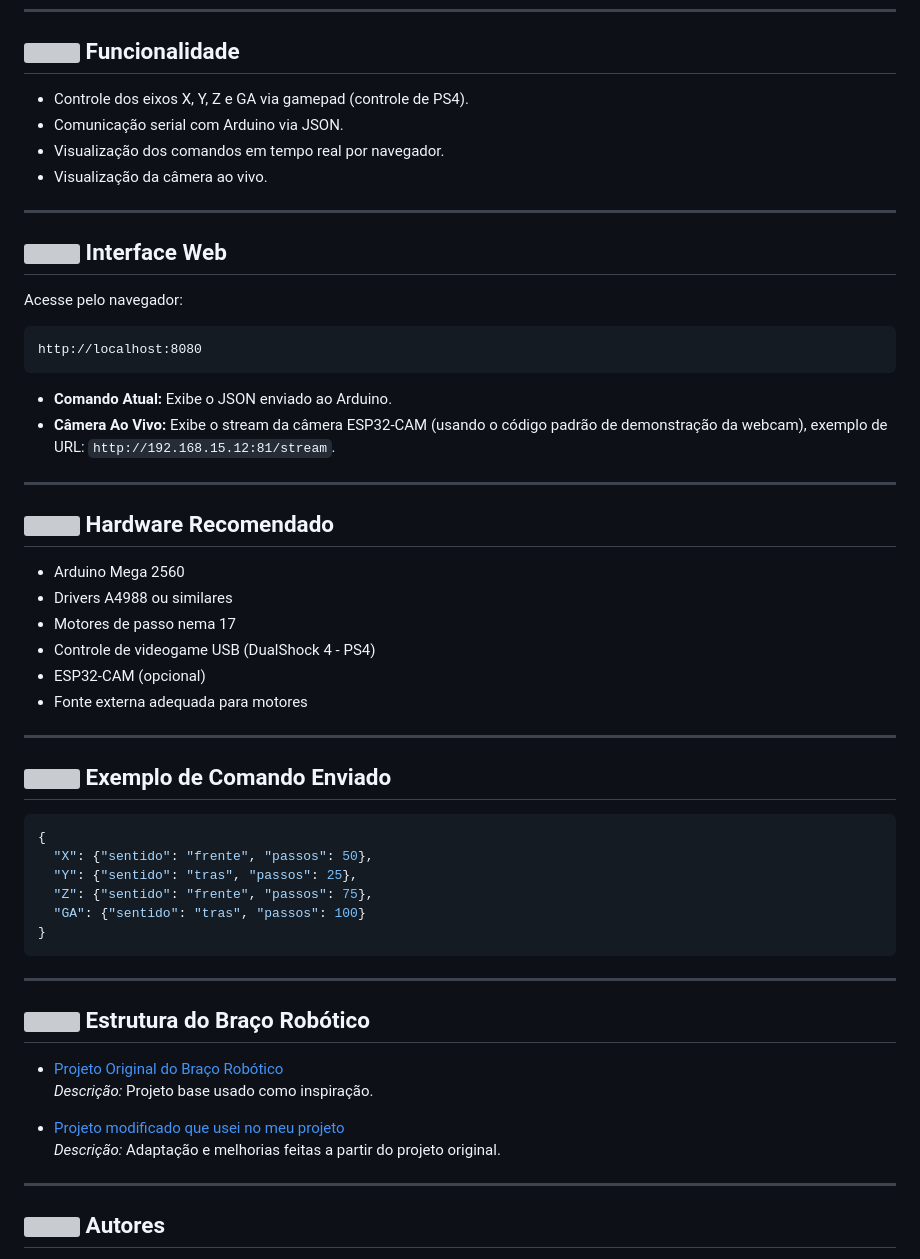
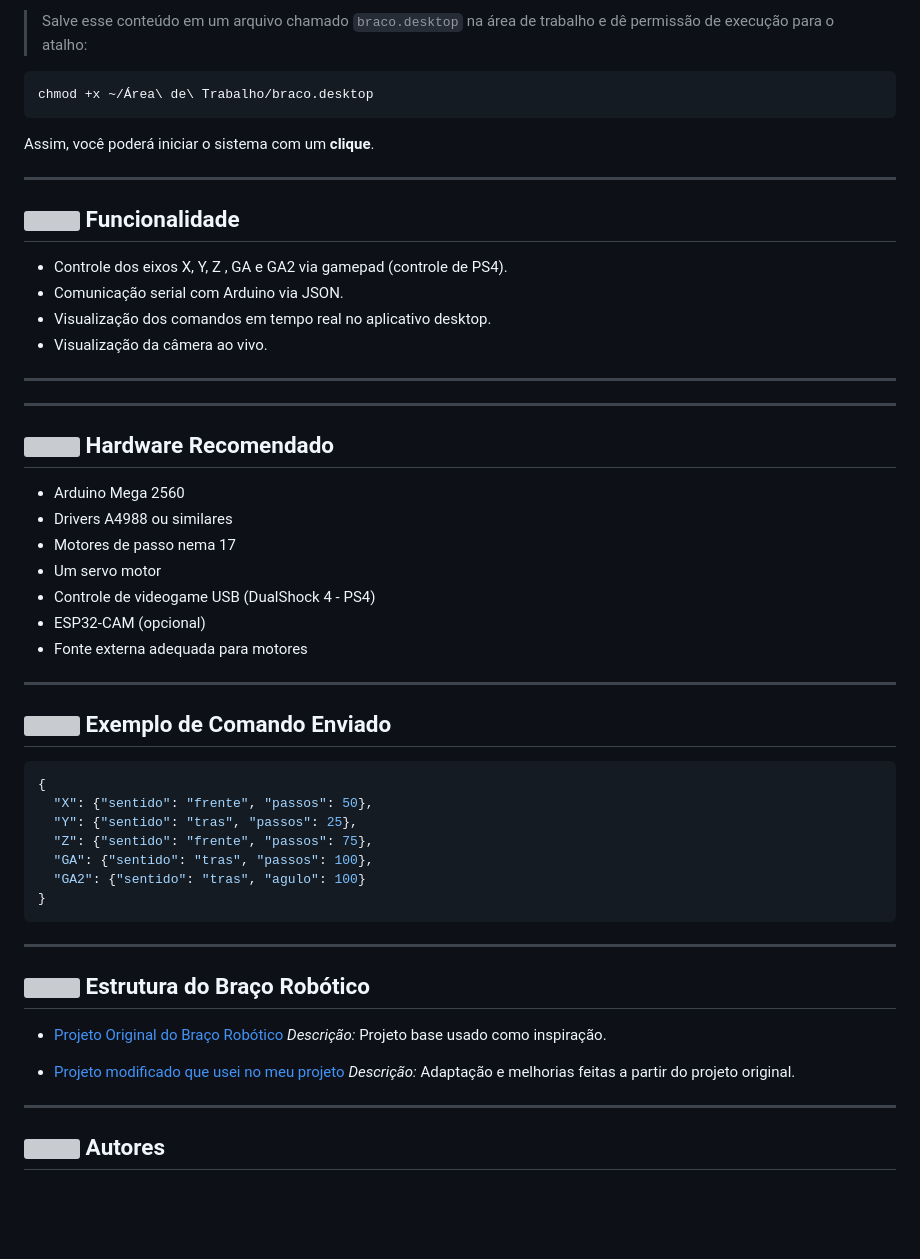
Before and after one commit to Leooliprado/braco-robotico-industrial, a Markdown page: README.md, the part around one of its changes. GitHub-like rendering; blank space fills up the shorter version; grey boxes are pictures that could not be loaded.

````diff
--- a/README.md
+++ b/README.md
@@ -42,23 +93,23 @@ chmod +x start_robot.sh
+> Salve esse conteúdo em um arquivo chamado `braco.desktop` na área de trabalho e dê permissão de execução para o atalho:
+
+```bash
+chmod +x ~/Área\ de\ Trabalho/braco.desktop
+```
+
+Assim, você poderá iniciar o sistema com um **clique**.
+
+---
+
+
 ## <img src="https://img.icons8.com/fluency/48/controller.png" width="28"/> Funcionalidade
 
-
-* Controle dos eixos X, Y, Z e GA via gamepad (controle de PS4).
+* Controle dos eixos X, Y, Z , GA e GA2 via gamepad (controle de PS4).
 * Comunicação serial com Arduino via JSON.
-* Visualização dos comandos em tempo real por navegador.
+* Visualização dos comandos em tempo real no aplicativo desktop.
 * Visualização da câmera ao vivo.
 
 ---
 
-## <img src="https://img.icons8.com/fluency/48/internet.png" width="28"/> Interface Web
-
-Acesse pelo navegador:
-
-```
-http://localhost:8080
-```
-
-* **Comando Atual:** Exibe o JSON enviado ao Arduino.
-* **Câmera Ao Vivo:** Exibe o stream da câmera ESP32-CAM (usando o código padrão de demonstração da webcam), exemplo de URL: `http://192.168.15.12:81/stream`.
 
 
 ---
@@ -68,6 +119,7 @@ http://localhost:8080
 * Arduino Mega 2560
 * Drivers A4988 ou similares
 * Motores de passo nema 17
+* Um servo motor
 * Controle de videogame USB (DualShock 4 - PS4)
 * ESP32-CAM (opcional)
 * Fonte externa adequada para motores
@@ -81,7 +133,8 @@ http://localhost:8080
   "X": {"sentido": "frente", "passos": 50},
   "Y": {"sentido": "tras", "passos": 25},
   "Z": {"sentido": "frente", "passos": 75},
-  "GA": {"sentido": "tras", "passos": 100}
+  "GA": {"sentido": "tras", "passos": 100},
+  "GA2": {"sentido": "tras", "agulo": 100}
 }
 ```
 
@@ -89,12 +142,11 @@ http://localhost:8080
 
 ## <img src="https://img.icons8.com/fluency/48/robot.png" width="28"/> Estrutura do Braço Robótico
 
-- [Projeto Original do Braço Robótico](https://www.printables.com/model/132260-we-r24-six-axis-robot-arm/files)
+* [Projeto Original do Braço Robótico](https://www.printables.com/model/132260-we-r24-six-axis-robot-arm/files)
   *Descrição:* Projeto base usado como inspiração.
 
-- [Projeto modificado que usei no meu projeto](https://www.thingiverse.com/thing:5672870)
+* [Projeto modificado que usei no meu projeto](https://www.thingiverse.com/thing:5672870)
   *Descrição:* Adaptação e melhorias feitas a partir do projeto original.
-
 
 ---
 
````
Also changed, not shown: other parts of README.md (+55 -4 lines).
